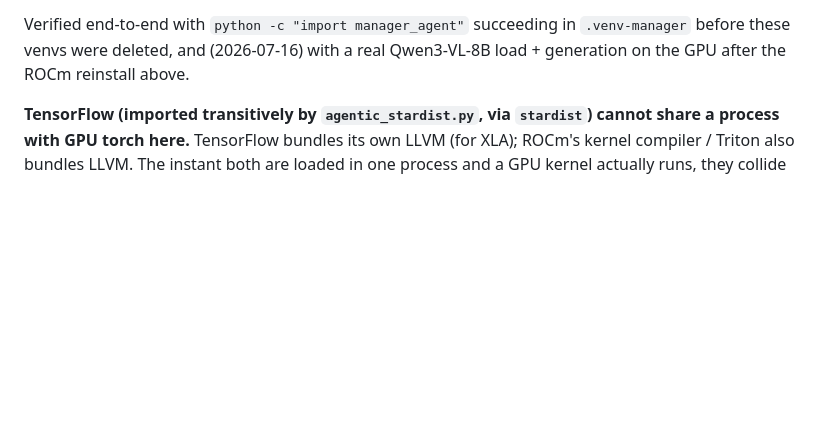
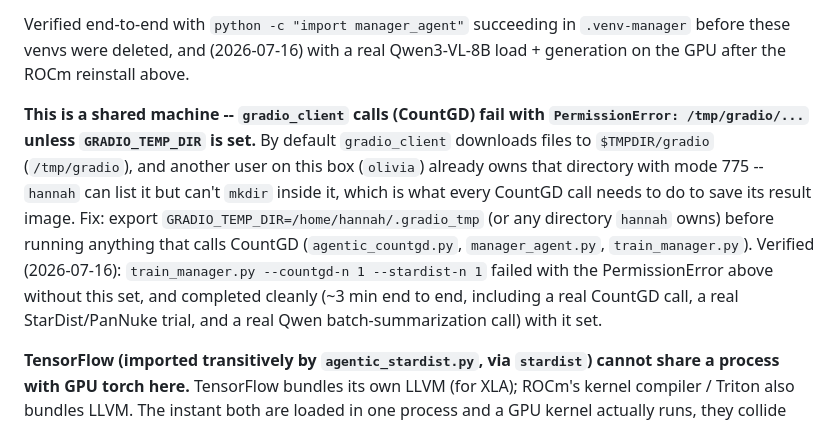
Before and after one commit to ozhu8/bio-assist, a Markdown page: CLAUDE.md, the part around the change. Drawn GitHub-style; blank space fills up the shorter version.

Commit message:
Document GRADIO_TEMP_DIR fix for shared-machine CountGD calls
gradio_client defaults to writing downloaded files under /tmp/gradio, which
another user on this shared box already owns with restrictive permissions --
every CountGD call failed with PermissionError until GRADIO_TEMP_DIR pointed
at a directory hannah owns. Verified via a real end-to-end train_manager.py
smoke test (1 CountGD + 1 StarDist trial, ~3 min, real Qwen batch summary).

Co-Authored-By: Claude Sonnet 5 <noreply@anthropic.com>

```diff
--- a/CLAUDE.md
+++ b/CLAUDE.md
@@ -73,6 +73,19 @@ Verified end-to-end with `python -c "import manager_agent"` succeeding in
 `.venv-manager` before these venvs were deleted, and (2026-07-16) with a real
 Qwen3-VL-8B load + generation on the GPU after the ROCm reinstall above.
 
+**This is a shared machine -- `gradio_client` calls (CountGD) fail with
+`PermissionError: /tmp/gradio/...` unless `GRADIO_TEMP_DIR` is set.** By default
+`gradio_client` downloads files to `$TMPDIR/gradio` (`/tmp/gradio`), and another
+user on this box (`olivia`) already owns that directory with mode 775 -- `hannah`
+can list it but can't `mkdir` inside it, which is what every CountGD call needs to
+do to save its result image. Fix: export `GRADIO_TEMP_DIR=/home/hannah/.gradio_tmp`
+(or any directory `hannah` owns) before running anything that calls CountGD
+(`agentic_countgd.py`, `manager_agent.py`, `train_manager.py`). Verified
+(2026-07-16): `train_manager.py --countgd-n 1 --stardist-n 1` failed with the
+PermissionError above without this set, and completed cleanly (~3 min end to end,
+including a real CountGD call, a real StarDist/PanNuke trial, and a real Qwen
+batch-summarization call) with it set.
+
 **TensorFlow (imported transitively by `agentic_stardist.py`, via `stardist`) cannot
 share a process with GPU torch here.** TensorFlow bundles its own LLVM (for XLA);
 ROCm's kernel compiler / Triton also bundles LLVM. The instant both are loaded in one
```
